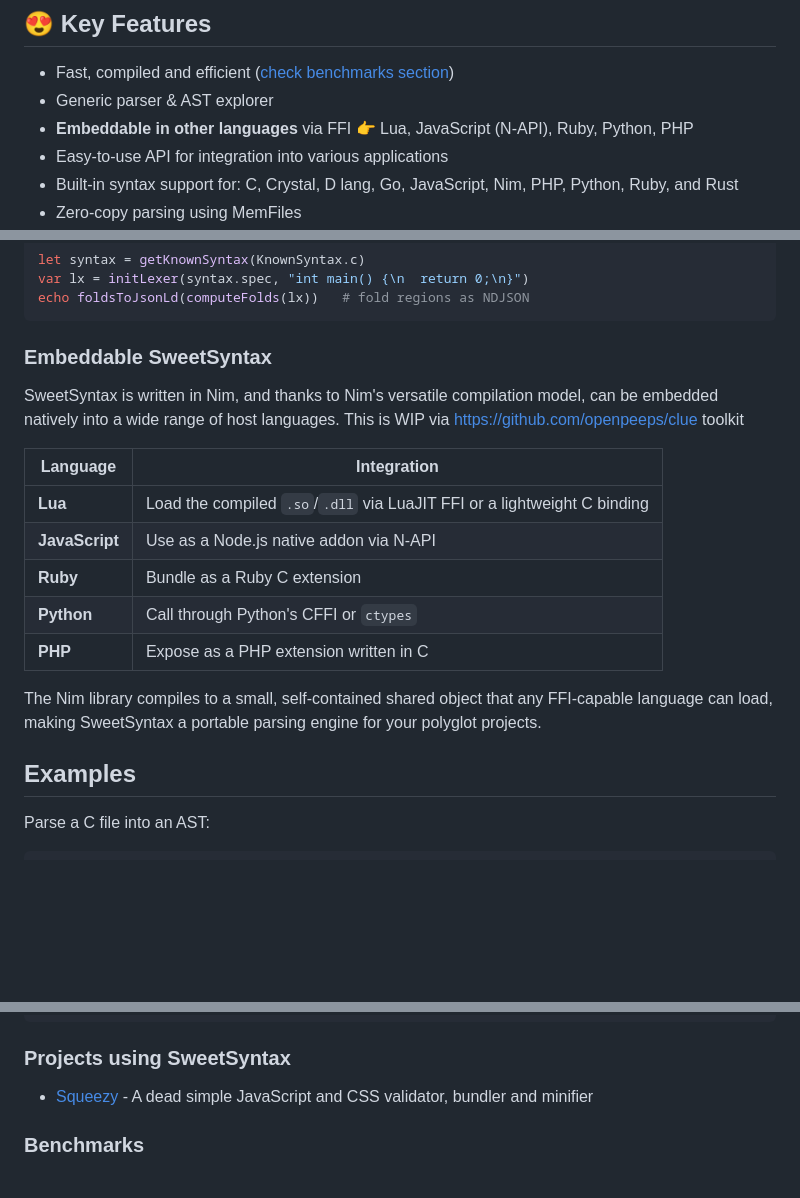
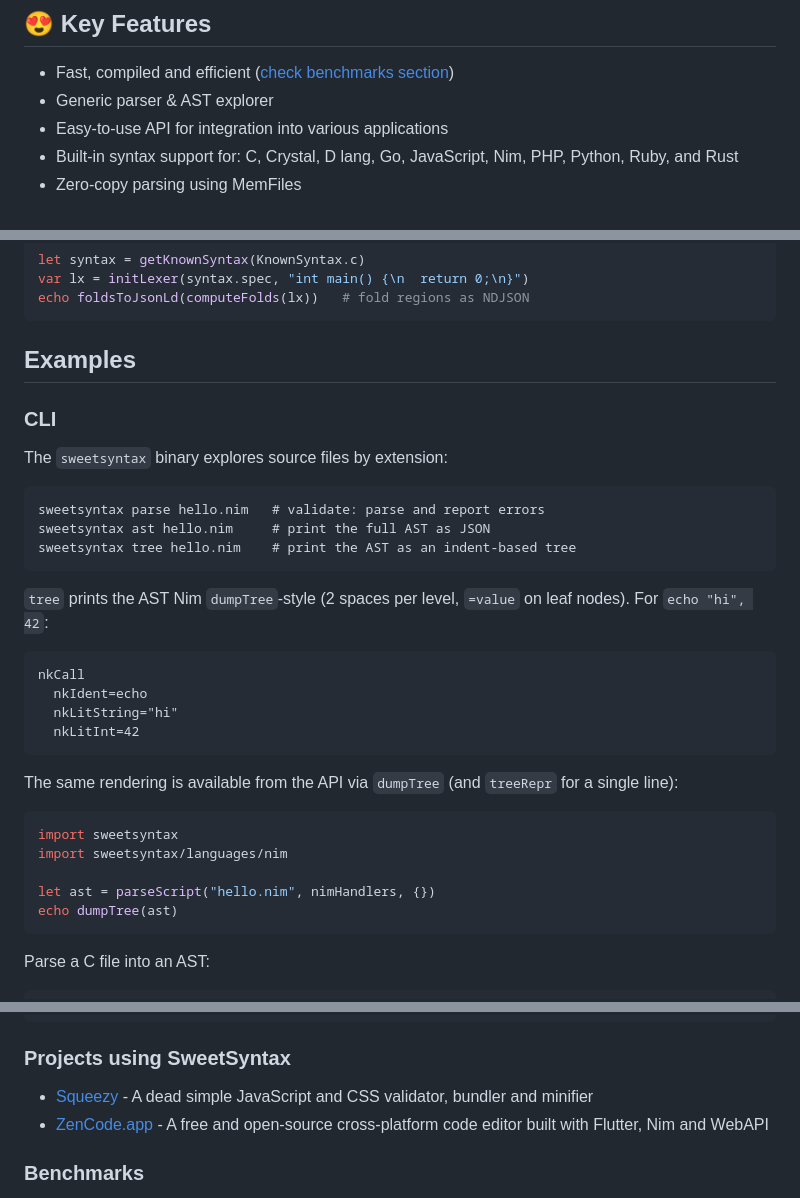
Before and after one commit to openpeeps/sweetsyntax, a Markdown page: README.md, 3 parts joined by grey strips. Rendered like a GitHub page; blank space fills up the shorter version.

Commit message:
update
Signed-off-by: George Lemon <georgelemon@protonmail.com>

````diff
--- a/README.md
+++ b/README.md
@@ -14,7 +14,6 @@
 ## 😍 Key Features
 - Fast, compiled and efficient ([check benchmarks section](#benchmarks))
 - Generic parser & AST explorer
-- **Embeddable in other languages** via FFI 👉 Lua, JavaScript (N-API), Ruby, Python, PHP
 - Easy-to-use API for integration into various applications
 - Built-in syntax support for: C, Crystal, D lang, Go, JavaScript, Nim, PHP, Python, Ruby, and Rust
 - Zero-copy parsing using MemFiles
@@ -85,20 +84,35 @@ var lx = initLexer(syntax.spec, "int main() {\n  return 0;\n}")
 echo foldsToJsonLd(computeFolds(lx))   # fold regions as NDJSON
 ```
 
-### Embeddable SweetSyntax
-SweetSyntax is written in Nim, and thanks to Nim's versatile compilation model, can be embedded natively into a wide range of host languages. This is WIP via https://github.com/openpeeps/clue toolkit
+## Examples
 
-| Language | Integration |
-|----------|------------|
-| **Lua** | Load the compiled `.so`/`.dll` via LuaJIT FFI or a lightweight C binding |
-| **JavaScript** | Use as a Node.js native addon via N-API |
-| **Ruby** | Bundle as a Ruby C extension |
-| **Python** | Call through Python's CFFI or `ctypes` |
-| **PHP** | Expose as a PHP extension written in C |
+### CLI
+The `sweetsyntax` binary explores source files by extension:
 
-The Nim library compiles to a small, self-contained shared object that any FFI-capable language can load, making SweetSyntax a portable parsing engine for your polyglot projects.
+```
+sweetsyntax parse hello.nim   # validate: parse and report errors
+sweetsyntax ast hello.nim     # print the full AST as JSON
+sweetsyntax tree hello.nim    # print the AST as an indent-based tree
+```
 
-## Examples
+`tree` prints the AST Nim `dumpTree`-style (2 spaces per level, `=value` on leaf nodes). For `echo "hi", 42`:
+
+```
+nkCall
+  nkIdent=echo
+  nkLitString="hi"
+  nkLitInt=42
+```
+
+The same rendering is available from the API via `dumpTree` (and `treeRepr` for a single line):
+
+```nim
+import sweetsyntax
+import sweetsyntax/languages/nim
+
+let ast = parseScript("hello.nim", nimHandlers, {})
+echo dumpTree(ast)
+```
 
 Parse a C file into an AST:
 
@@ -163,6 +177,7 @@ Error (2:33) Unexpected prefix token: '#'
 
 ### Projects using SweetSyntax
 - [Squeezy](https://github.com/openpeeps/squeezy) - A dead simple JavaScript and CSS validator, bundler and minifier
+- [ZenCode.app](https://github.com/onebuckapp/zencode) - A free and open-source cross-platform code editor built with Flutter, Nim and WebAPI
 
 ### Benchmarks
 SweetSyntax is built for speed. Below is a **hyperfine** benchmark parsing and validating a full copy of **d3.js** (v7.9.0, ~20k lines, unminified, [from cdnjs.com](https://cdnjs.com/libraries/d3)). The entire pipeline (**lexing**, **parsing**, and **AST generation**) completes in under 120ms on my 🔥 rastafarian Ryzen 5 with 6 cores/12 threads:
````
